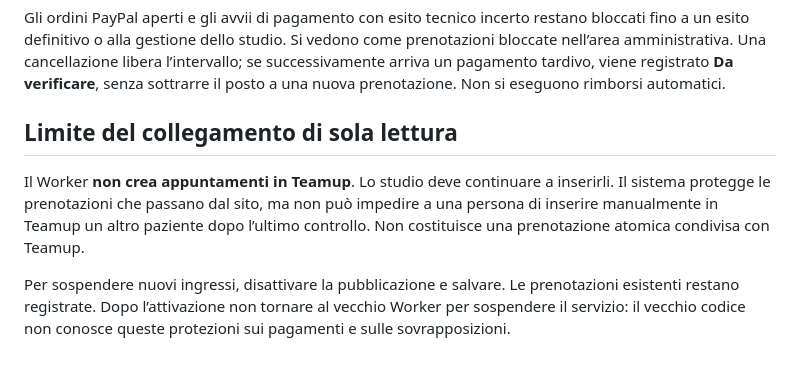
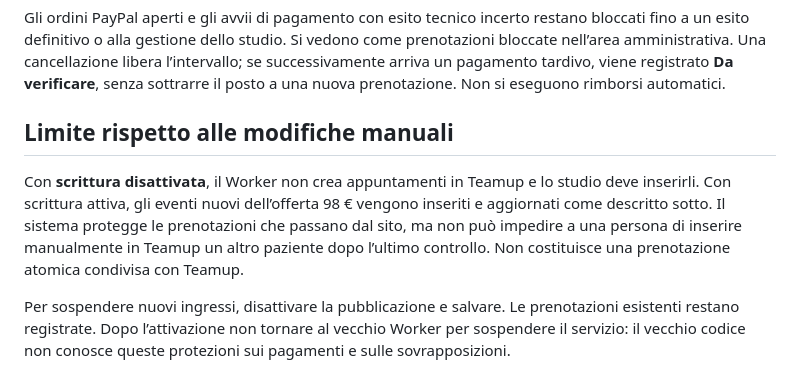
Before and after one commit to Beman30/healthysmile, a Markdown page: backend/TEAMUP.md, the part around one of its changes. Rendered like a GitHub page.

```diff
--- a/backend/TEAMUP.md
+++ b/backend/TEAMUP.md
@@ -29,9 +29,9 @@ Una prenotazione automatica in pagamento non viene liberata solo perché sono tr
 
 Gli ordini PayPal aperti e gli avvii di pagamento con esito tecnico incerto restano bloccati fino a un esito definitivo o alla gestione dello studio. Si vedono come prenotazioni bloccate nell’area amministrativa. Una cancellazione libera l’intervallo; se successivamente arriva un pagamento tardivo, viene registrato **Da verificare**, senza sottrarre il posto a una nuova prenotazione. Non si eseguono rimborsi automatici.
 
-## Limite del collegamento di sola lettura
+## Limite rispetto alle modifiche manuali
 
-Il Worker **non crea appuntamenti in Teamup**. Lo studio deve continuare a inserirli. Il sistema protegge le prenotazioni che passano dal sito, ma non può impedire a una persona di inserire manualmente in Teamup un altro paziente dopo l’ultimo controllo. Non costituisce una prenotazione atomica condivisa con Teamup.
+Con **scrittura disattivata**, il Worker non crea appuntamenti in Teamup e lo studio deve inserirli. Con scrittura attiva, gli eventi nuovi dell’offerta 98 € vengono inseriti e aggiornati come descritto sotto. Il sistema protegge le prenotazioni che passano dal sito, ma non può impedire a una persona di inserire manualmente in Teamup un altro paziente dopo l’ultimo controllo. Non costituisce una prenotazione atomica condivisa con Teamup.
 
 Per sospendere nuovi ingressi, disattivare la pubblicazione e salvare. Le prenotazioni esistenti restano registrate. Dopo l’attivazione non tornare al vecchio Worker per sospendere il servizio: il vecchio codice non conosce queste protezioni sui pagamenti e sulle sovrapposizioni.
 
```
Also changed, not shown: other parts of backend/TEAMUP.md (+27 -1 lines).
